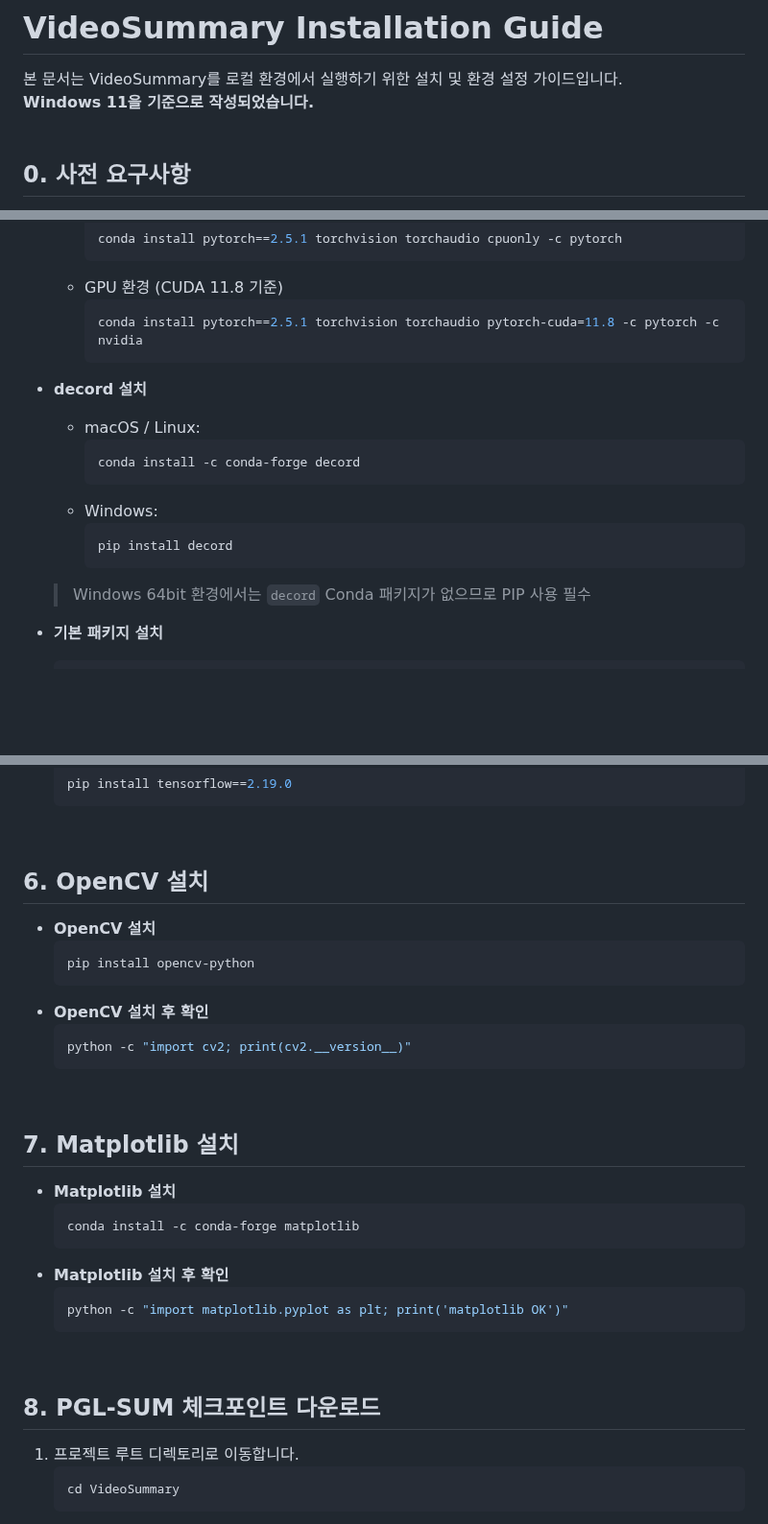
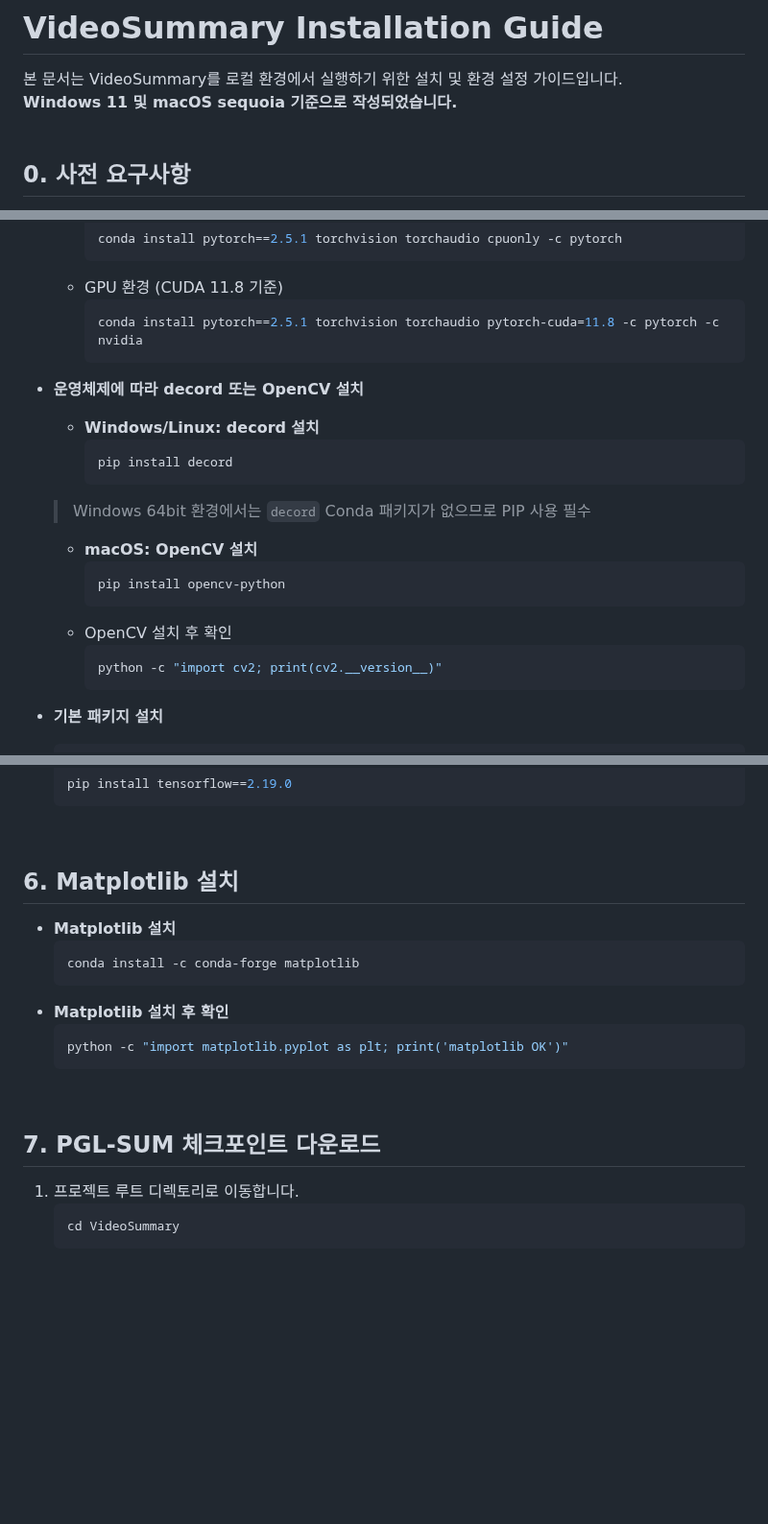
Before and after one commit to HwangCheese/VideoSummary, a Markdown page: INSTALL_KO.md, 3 parts joined by grey strips. Shown at 96% size. GitHub-like rendering; blank space fills up the shorter version.

Commit message:
Update INSTALL_KO.md - edit decord/OpenCV packages

````diff
--- a/INSTALL_KO.md
+++ b/INSTALL_KO.md
@@ -1,6 +1,6 @@
 # VideoSummary Installation Guide
 본 문서는 VideoSummary를 로컬 환경에서 실행하기 위한 설치 및 환경 설정 가이드입니다.
-**Windows 11을 기준으로 작성되었습니다.**
+**Windows 11 및 macOS sequoia 기준으로 작성되었습니다.**
 <br/>
 
 ## 0. 사전 요구사항
@@ -61,16 +61,22 @@ npm install
     conda install pytorch==2.5.1 torchvision torchaudio pytorch-cuda=11.8 -c pytorch -c nvidia
     ```
 
-- **decord 설치**
-  - macOS / Linux:
-    ```bash
-    conda install -c conda-forge decord
-    ```
-  - Windows:
-    ```bash
-    pip install decord
-    ```
-  > Windows 64bit 환경에서는 `decord` Conda 패키지가 없으므로 PIP 사용 필수
+- **운영체제에 따라 decord 또는 OpenCV 설치**
+    - **Windows/Linux: decord 설치**
+      ```bash
+      pip install decord
+      ```
+    > Windows 64bit 환경에서는 `decord` Conda 패키지가 없으므로 PIP 사용 필수
+
+    - **macOS: OpenCV 설치**
+      ```bash
+      pip install opencv-python
+      ```
+    - OpenCV 설치 후 확인
+      ```bash
+      python -c "import cv2; print(cv2.__version__)"
+      ```
+
 
 - **기본 패키지 설치**
   ```bash
@@ -122,19 +128,7 @@ python -c "import transnetv2; print(transnetv2.__path__)"
 <br/>
 
 
-## 6. OpenCV 설치
-- **OpenCV 설치**
-    ```bash
-    pip install opencv-python
-    ```
-- **OpenCV 설치 후 확인**
-    ```bash
-    python -c "import cv2; print(cv2.__version__)"
-    ```
-<br/>
-
-
-## 7. Matplotlib 설치
+## 6. Matplotlib 설치
 - **Matplotlib 설치**
     ```bash
     conda install -c conda-forge matplotlib
@@ -145,7 +139,7 @@ python -c "import transnetv2; print(transnetv2.__path__)"
     ```
 <br/>
 
-## 8. PGL-SUM 체크포인트 다운로드
+## 7. PGL-SUM 체크포인트 다운로드
 
 1. 프로젝트 루트 디렉토리로 이동합니다.
     ```bash
````
